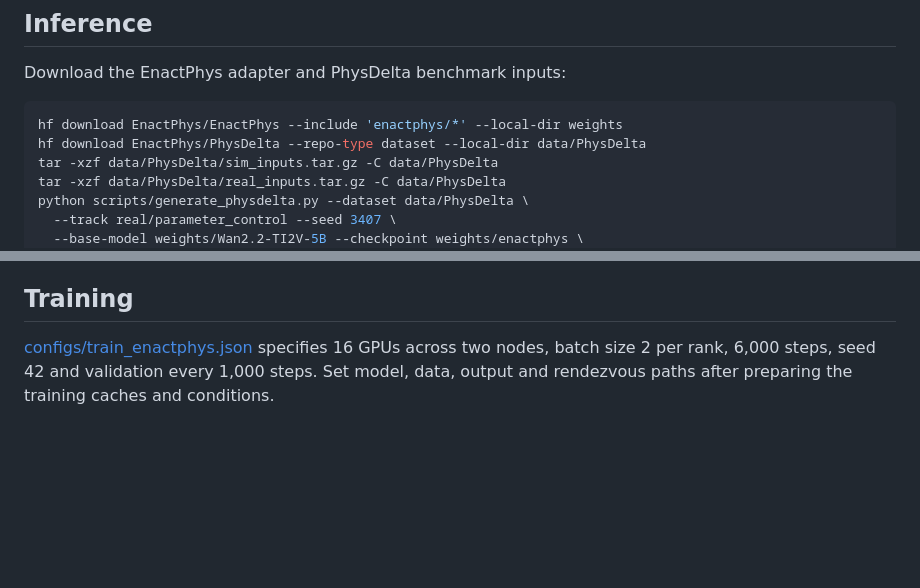
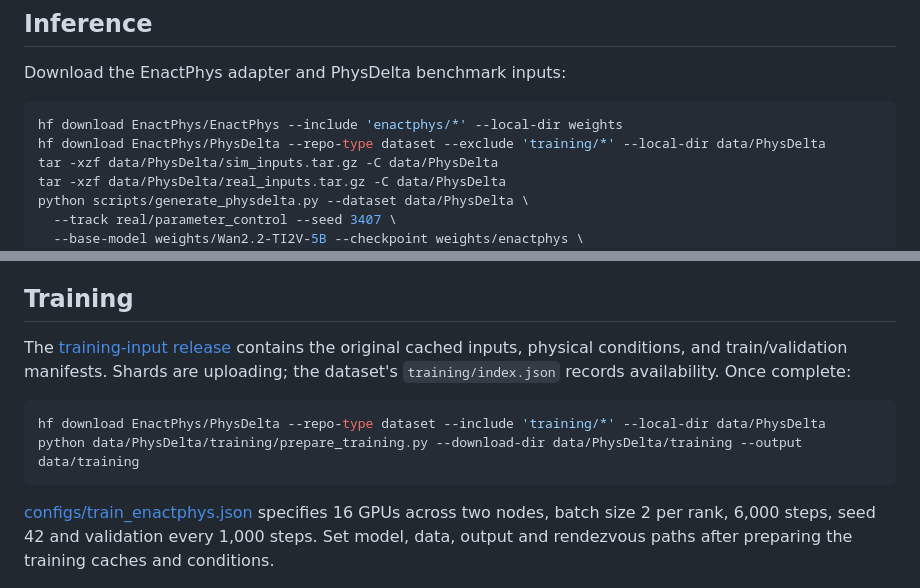
Before and after one commit to EnactPhys/EnactPhys, a Markdown page: README.md, 2 parts joined by grey strips. Drawn GitHub-style; blank space fills up the shorter version.

Commit message:
Document training data download and preparation

````diff
--- a/README.md
+++ b/README.md
@@ -49,7 +49,7 @@ Download the EnactPhys adapter and PhysDelta benchmark inputs:
 
 ```bash
 hf download EnactPhys/EnactPhys --include 'enactphys/*' --local-dir weights
-hf download EnactPhys/PhysDelta --repo-type dataset --local-dir data/PhysDelta
+hf download EnactPhys/PhysDelta --repo-type dataset --exclude 'training/*' --local-dir data/PhysDelta
 tar -xzf data/PhysDelta/sim_inputs.tar.gz -C data/PhysDelta
 tar -xzf data/PhysDelta/real_inputs.tar.gz -C data/PhysDelta
 python scripts/generate_physdelta.py --dataset data/PhysDelta \
@@ -94,6 +94,14 @@ These commands compute aggregates from included measurements, evaluator means an
 
 ## Training
 
+The [training-input release](https://huggingface.co/datasets/EnactPhys/PhysDelta/tree/main/training) contains the original cached inputs, physical conditions, and train/validation manifests. Shards are uploading; the dataset's `training/index.json` records availability. Once complete:
+
+```bash
+hf download EnactPhys/PhysDelta --repo-type dataset --include 'training/*' --local-dir data/PhysDelta
+python data/PhysDelta/training/prepare_training.py --download-dir data/PhysDelta/training --output data/training
+```
+
+
 [configs/train_enactphys.json](configs/train_enactphys.json) specifies 16 GPUs across two nodes, batch size 2 per rank, 6,000 steps, seed 42 and validation every 1,000 steps. Set model, data, output and rendezvous paths after preparing the training caches and conditions.
 
 ```bash
````
